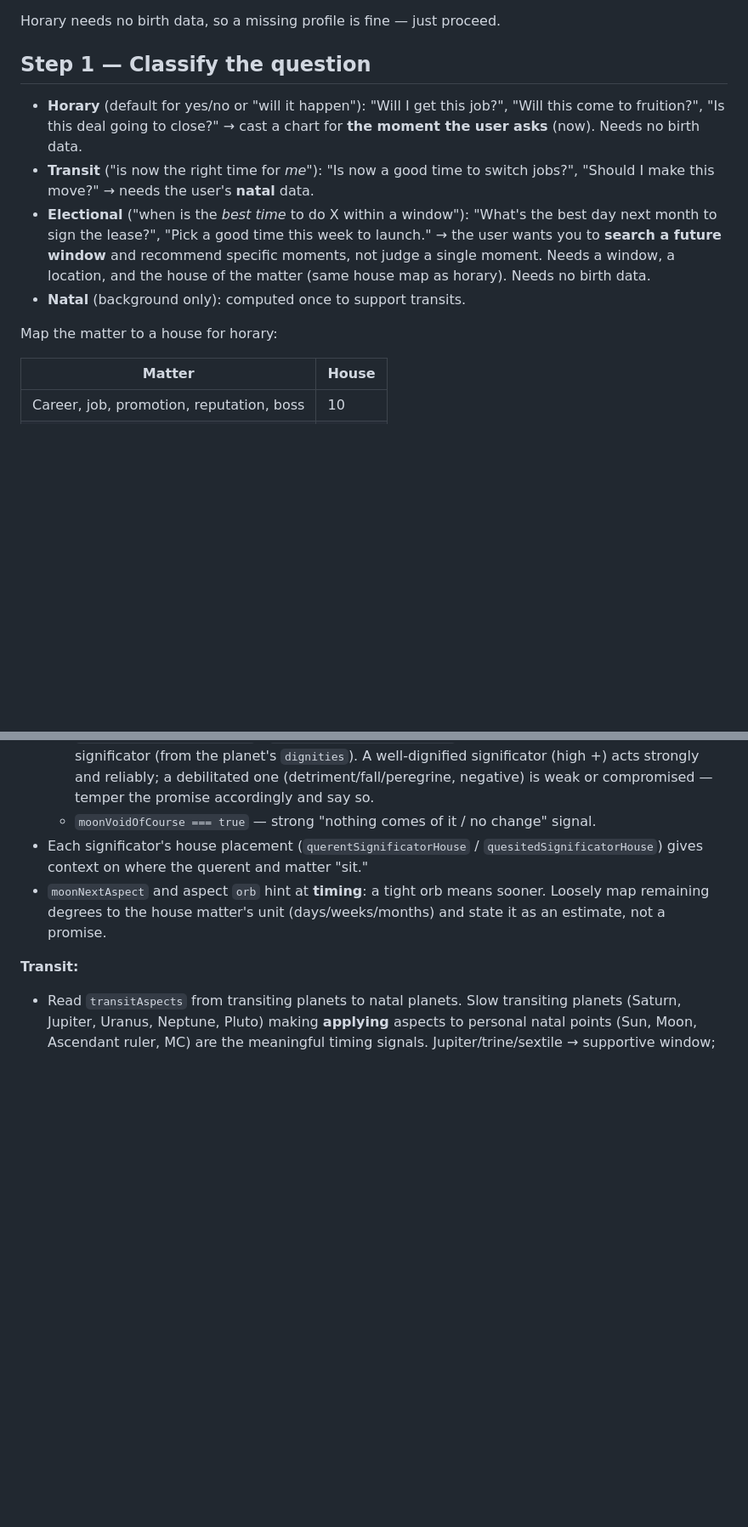
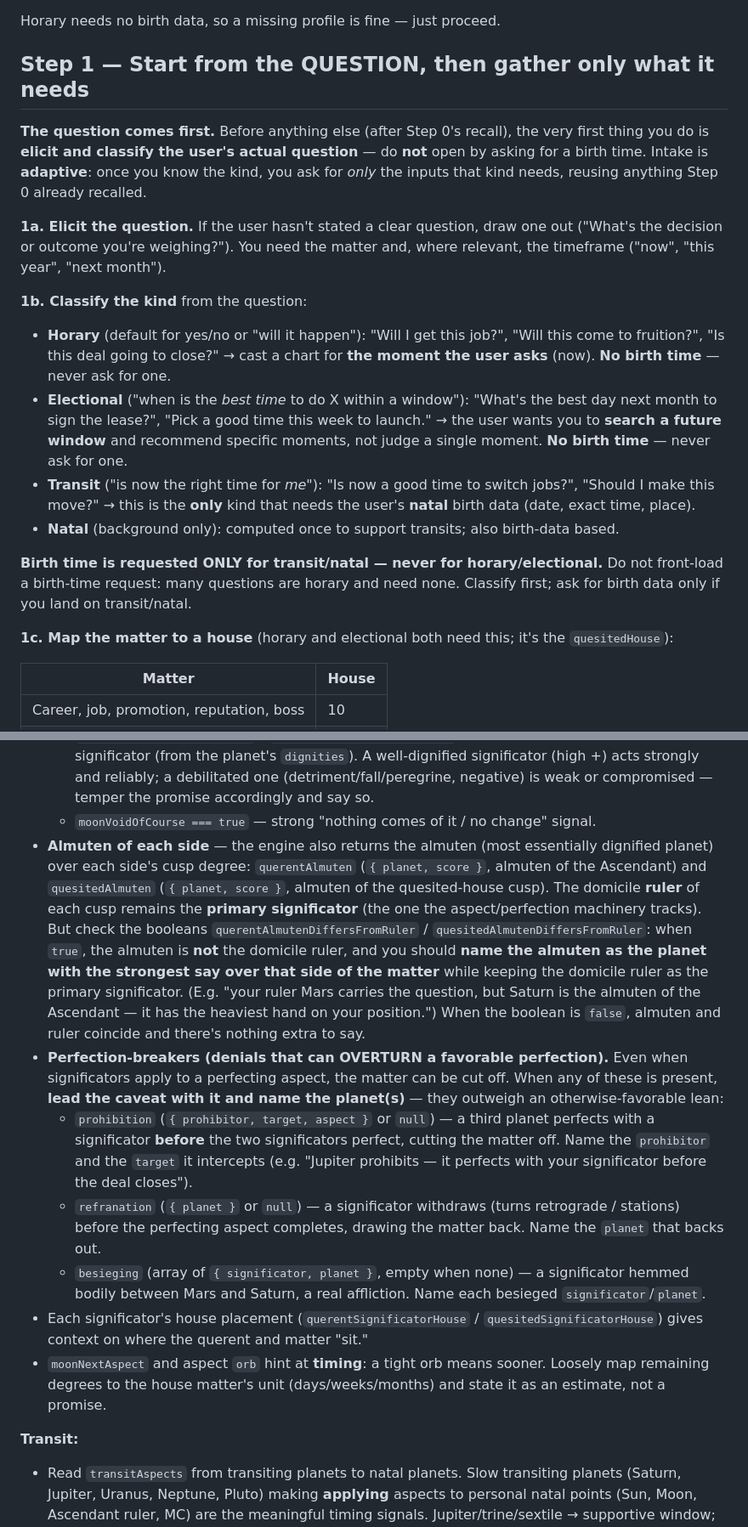
Before and after one commit to stardustxx/kairos, a Markdown page: skill/SKILL.md, 2 parts joined by grey strips. Shown at 85% size. Rendered like a GitHub page; blank space fills up the shorter version.

```diff
--- a/skill/SKILL.md
+++ b/skill/SKILL.md
@@ -42,21 +42,39 @@ pnpm -s memory profile set '{"birth":{"datetimeLocal":"1990-03-12T07:45:00","lat
 
 Horary needs no birth data, so a missing profile is fine — just proceed.
 
-## Step 1 — Classify the question
+## Step 1 — Start from the QUESTION, then gather only what it needs
+
+**The question comes first.** Before anything else (after Step 0's recall), the
+very first thing you do is **elicit and classify the user's actual question** —
+do **not** open by asking for a birth time. Intake is **adaptive**: once you know
+the kind, you ask for *only* the inputs that kind needs, reusing anything Step 0
+already recalled.
+
+**1a. Elicit the question.** If the user hasn't stated a clear question, draw one
+out ("What's the decision or outcome you're weighing?"). You need the matter and,
+where relevant, the timeframe ("now", "this year", "next month").
+
+**1b. Classify the kind** from the question:
 
 - **Horary** (default for yes/no or "will it happen"): "Will I get this job?",
   "Will this come to fruition?", "Is this deal going to close?" → cast a chart for
-  **the moment the user asks** (now). Needs no birth data.
-- **Transit** ("is now the right time for *me*"): "Is now a good time to switch
-  jobs?", "Should I make this move?" → needs the user's **natal** data.
+  **the moment the user asks** (now). **No birth time** — never ask for one.
 - **Electional** ("when is the *best time* to do X within a window"): "What's the
   best day next month to sign the lease?", "Pick a good time this week to launch."
   → the user wants you to **search a future window** and recommend specific
-  moments, not judge a single moment. Needs a window, a location, and the house
-  of the matter (same house map as horary). Needs no birth data.
-- **Natal** (background only): computed once to support transits.
+  moments, not judge a single moment. **No birth time** — never ask for one.
+- **Transit** ("is now the right time for *me*"): "Is now a good time to switch
+  jobs?", "Should I make this move?" → this is the **only** kind that needs the
+  user's **natal** birth data (date, exact time, place).
+- **Natal** (background only): computed once to support transits; also birth-data
+  based.
 
-Map the matter to a house for horary:
+**Birth time is requested ONLY for transit/natal — never for horary/electional.**
+Do not front-load a birth-time request: many questions are horary and need none.
+Classify first; ask for birth data only if you land on transit/natal.
+
+**1c. Map the matter to a house** (horary and electional both need this; it's the
+`quesitedHouse`):
 
 | Matter | House |
 |---|---|
@@ -190,6 +207,33 @@ pnpm -s wheel:render '<the same request JSON from Step 3>'
     one (detriment/fall/peregrine, negative) is weak or compromised — temper the
     promise accordingly and say so.
   - `moonVoidOfCourse === true` — strong "nothing comes of it / no change" signal.
+- **Almuten of each side** — the engine also returns the almuten (most
+  essentially dignified planet) over each side's cusp degree:
+  `querentAlmuten` (`{ planet, score }`, almuten of the Ascendant) and
+  `quesitedAlmuten` (`{ planet, score }`, almuten of the quesited-house cusp). The
+  domicile **ruler** of each cusp remains the **primary significator** (the one the
+  aspect/perfection machinery tracks). But check the booleans
+  `querentAlmutenDiffersFromRuler` / `quesitedAlmutenDiffersFromRuler`: when `true`,
+  the almuten is **not** the domicile ruler, and you should **name the almuten as
+  the planet with the strongest say over that side of the matter** while keeping the
+  domicile ruler as the primary significator. (E.g. "your ruler Mars carries the
+  question, but Saturn is the almuten of the Ascendant — it has the heaviest hand on
+  your position.") When the boolean is `false`, almuten and ruler coincide and
+  there's nothing extra to say.
+- **Perfection-breakers (denials that can OVERTURN a favorable perfection).** Even
+  when significators apply to a perfecting aspect, the matter can be cut off. When
+  any of these is present, **lead the caveat with it and name the planet(s)** — they
+  outweigh an otherwise-favorable lean:
+  - `prohibition` (`{ prohibitor, target, aspect }` or `null`) — a third planet
+    perfects with a significator **before** the two significators perfect, cutting
+    the matter off. Name the `prohibitor` and the `target` it intercepts (e.g.
+    "Jupiter prohibits — it perfects with your significator before the deal closes").
+  - `refranation` (`{ planet }` or `null`) — a significator withdraws (turns
+    retrograde / stations) before the perfecting aspect completes, drawing the
+    matter back. Name the `planet` that backs out.
+  - `besieging` (array of `{ significator, planet }`, empty when none) — a
+    significator hemmed bodily between Mars and Saturn, a real affliction. Name each
+    besieged `significator`/`planet`.
 - Each significator's house placement (`querentSignificatorHouse` /
   `quesitedSignificatorHouse`) gives context on where the querent and matter "sit."
 - `moonNextAspect` and aspect `orb` hint at **timing**: a tight orb means sooner.
```
Also changed, not shown: other parts of skill/SKILL.md (+50 -13 lines).
